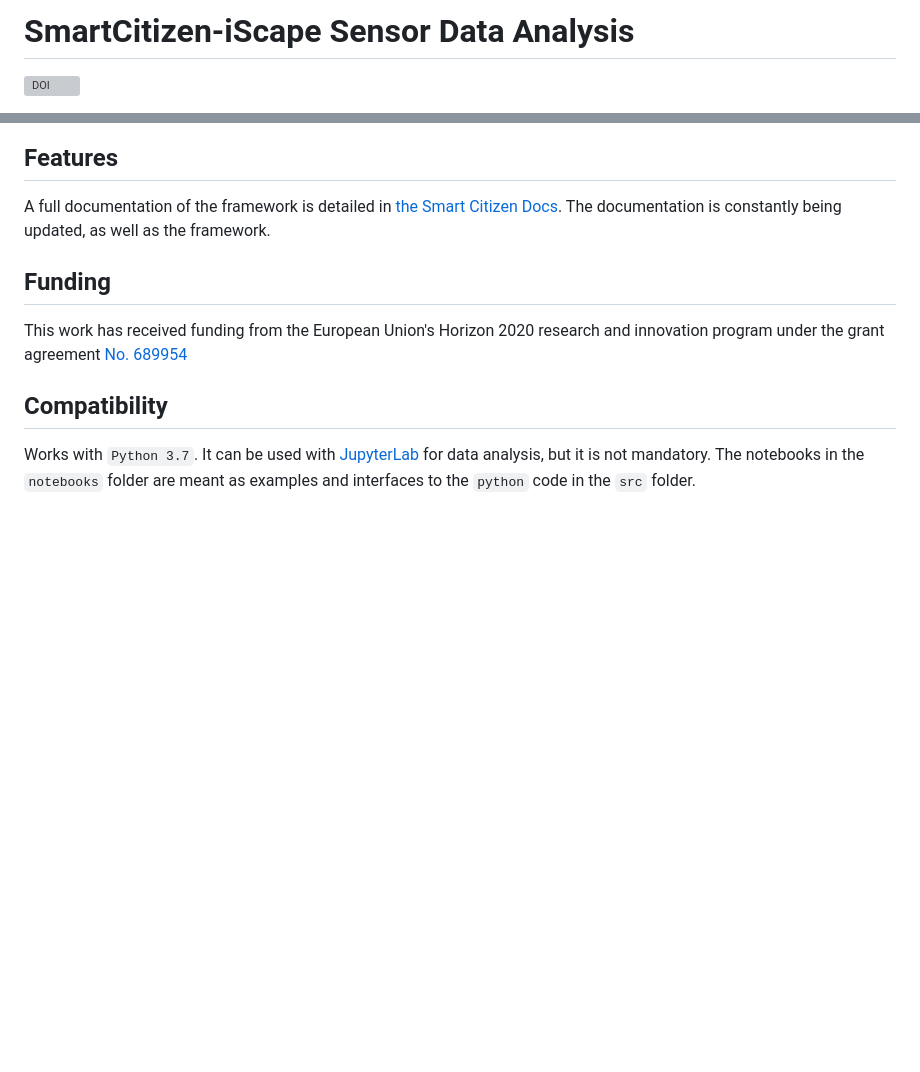
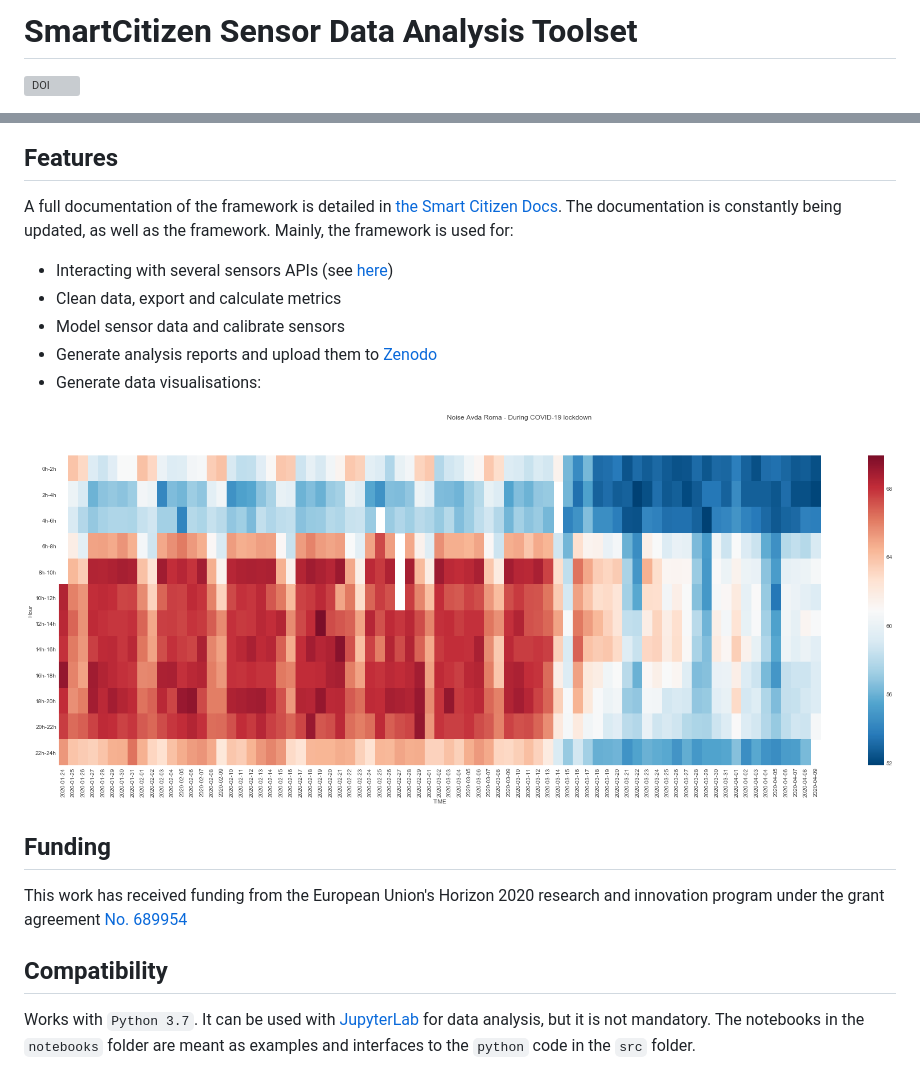
Before and after one commit to fablabbcn/smartcitizen-data, a Markdown page: README.md, 2 parts joined by grey strips. GitHub-like rendering; pictures changed too: assets/images/covid-noise.png (added); blank space fills up the shorter version; grey boxes are pictures that could not be loaded.

```diff
--- a/README.md
+++ b/README.md
@@ -1,4 +1,4 @@
-SmartCitizen-iScape Sensor Data Analysis
+SmartCitizen Sensor Data Analysis Toolset
 =======
 
 [![DOI](https://zenodo.org/badge/97752018.svg)](https://zenodo.org/badge/latestdoi/97752018)
@@ -11,7 +9,14 @@ Welcome to the SmartCitizen-iScape **Sensor Analysis Framework**. This repositor
 
 ## Features
 
-A full documentation of the framework is detailed in [the Smart Citizen Docs](https://docs.smartcitizen.me/Sensor%20Analysis%20Framework/). The documentation is constantly being updated, as well as the framework.
+A full documentation of the framework is detailed in [the Smart Citizen Docs](https://docs.smartcitizen.me/Sensor%20Analysis%20Framework/). The documentation is constantly being updated, as well as the framework. Mainly, the framework is used for:
+- Interacting with several sensors APIs (see [here](src/data/api.py))
+- Clean data, export and calculate metrics
+- Model sensor data and calibrate sensors
+- Generate analysis reports and upload them to [Zenodo](http://zenodo.org)
+- Generate data visualisations:
+
+![](assets/images/covid-noise.png)
 
 ## Funding
 
```
Also changed, not shown: other parts of README.md (+1 -3 lines).
